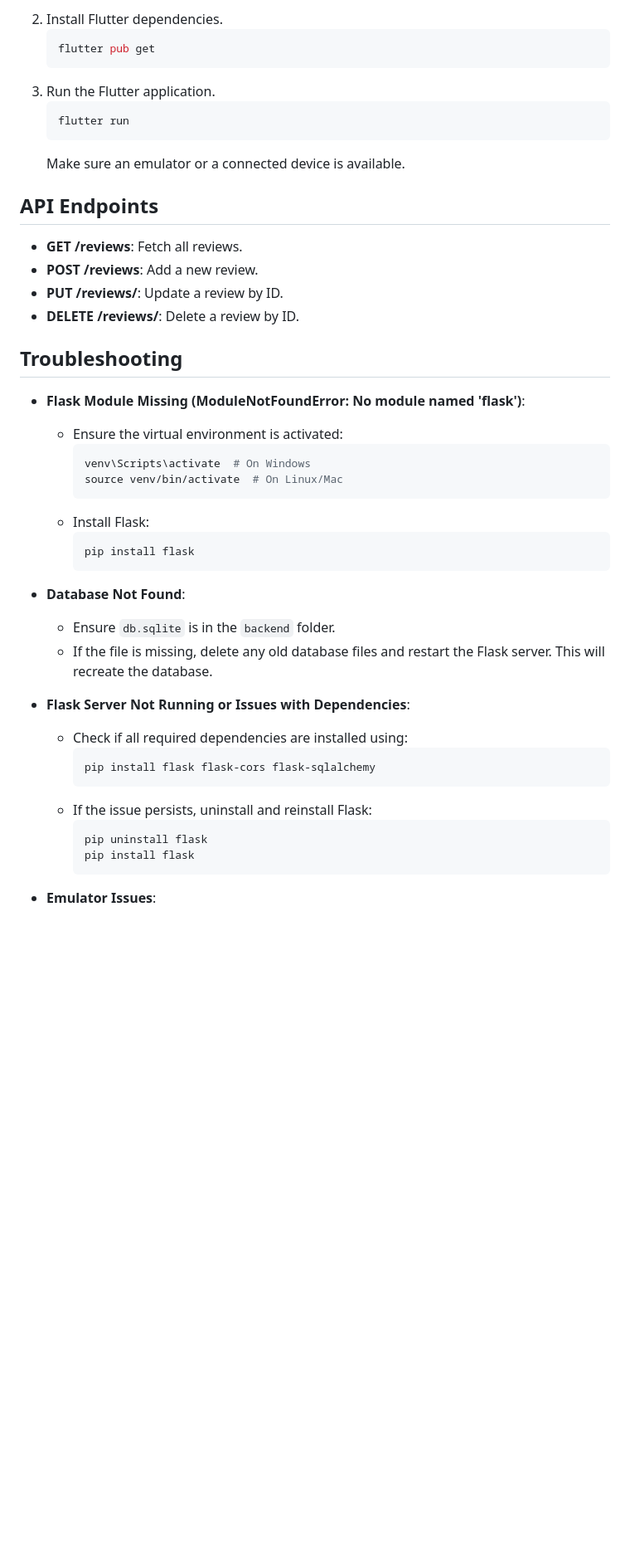
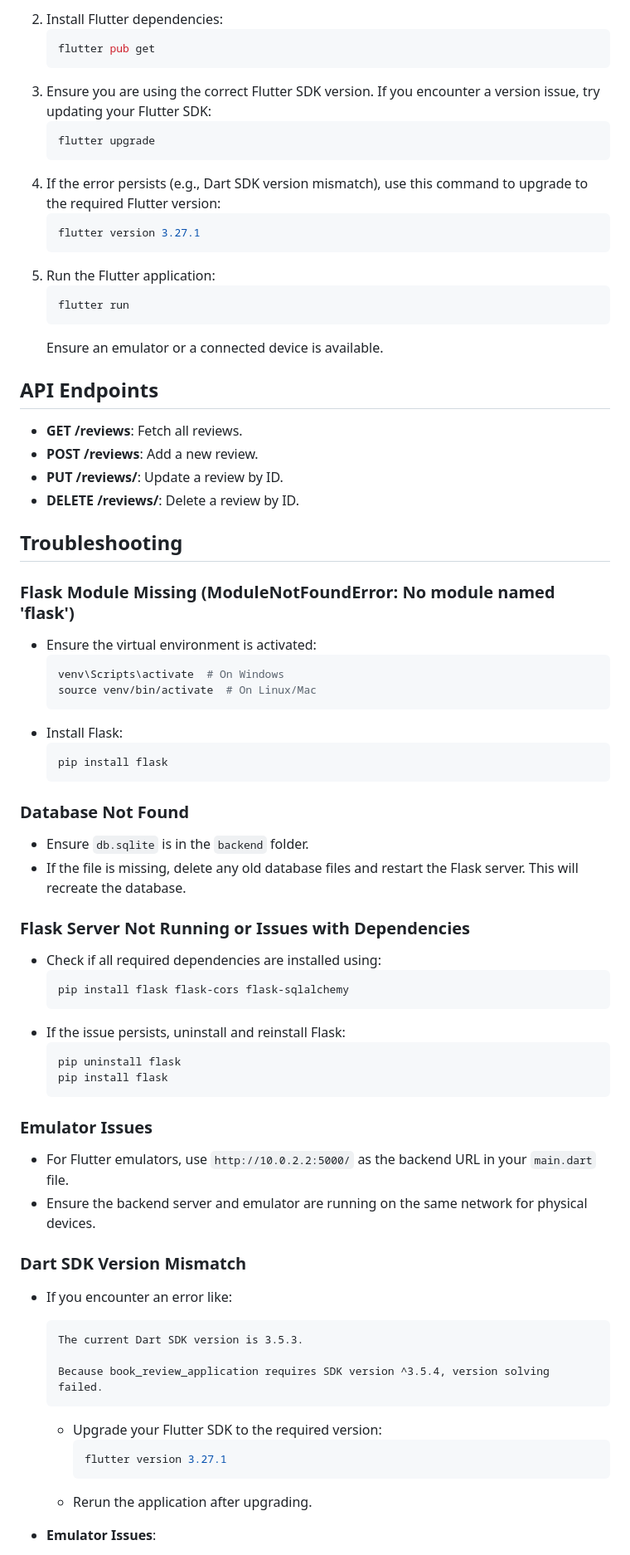
Before and after one commit to Avishka-pramod/book-review-application, a Markdown page: README.md, the part around the change printed below. Shown: that part at 83% size. Rendered like a GitHub page; blank space fills up the shorter version.

````diff
--- a/README.md
+++ b/README.md
@@ -73,46 +102,80 @@ The Book Review Application is a straightforward project that allows users to cr
    ```
-2. Install Flutter dependencies.
+2. Install Flutter dependencies:
    ```bash
    flutter pub get
    ```
-3. Run the Flutter application.
+3. Ensure you are using the correct Flutter SDK version. If you encounter a version issue, try updating your Flutter SDK:
+   ```bash
+   flutter upgrade
+   ```
+4. If the error persists (e.g., Dart SDK version mismatch), use this command to upgrade to the required Flutter version:
+   ```bash
+   flutter version 3.27.1
+   ```
+5. Run the Flutter application:
    ```bash
    flutter run
    ```
-   Make sure an emulator or a connected device is available.
+   Ensure an emulator or a connected device is available.
 
 ## API Endpoints
+
 - **GET /reviews**: Fetch all reviews.
 - **POST /reviews**: Add a new review.
-- **PUT /reviews/<id>**: Update a review by ID.
-- **DELETE /reviews/<id>**: Delete a review by ID.
+- **PUT /reviews/**: Update a review by ID.
+- **DELETE /reviews/**: Delete a review by ID.
 
 ## Troubleshooting
-- **Flask Module Missing (ModuleNotFoundError: No module named 'flask')**:
-  - Ensure the virtual environment is activated:
+
+### Flask Module Missing (ModuleNotFoundError: No module named 'flask')
+
+- Ensure the virtual environment is activated:
+  ```bash
+  venv\Scripts\activate  # On Windows
+  source venv/bin/activate  # On Linux/Mac
+  ```
+- Install Flask:
+  ```bash
+  pip install flask
+  ```
+
+### Database Not Found
+
+- Ensure `db.sqlite` is in the `backend` folder.
+- If the file is missing, delete any old database files and restart the Flask server. This will recreate the database.
+
+### Flask Server Not Running or Issues with Dependencies
+
+- Check if all required dependencies are installed using:
+  ```bash
+  pip install flask flask-cors flask-sqlalchemy
+  ```
+- If the issue persists, uninstall and reinstall Flask:
+  ```bash
+  pip uninstall flask
+  pip install flask
+  ```
+
+### Emulator Issues
+
+- For Flutter emulators, use `http://10.0.2.2:5000/` as the backend URL in your `main.dart` file.
+- Ensure the backend server and emulator are running on the same network for physical devices.
+
+### Dart SDK Version Mismatch
+
+- If you encounter an error like:
+  ```
+  The current Dart SDK version is 3.5.3.
+
+  Because book_review_application requires SDK version ^3.5.4, version solving failed.
+  ```
+  - Upgrade your Flutter SDK to the required version:
     ```bash
-    venv\Scripts\activate  # On Windows
-    source venv/bin/activate  # On Linux/Mac
+    flutter version 3.27.1
     ```
-  - Install Flask:
-    ```bash
-    pip install flask
-    ```
+  - Rerun the application after upgrading.
 
-- **Database Not Found**:
-  - Ensure `db.sqlite` is in the `backend` folder.
-  - If the file is missing, delete any old database files and restart the Flask server. This will recreate the database.
 
-- **Flask Server Not Running or Issues with Dependencies**:
-  - Check if all required dependencies are installed using:
-    ```bash
-    pip install flask flask-cors flask-sqlalchemy
-    ```
-  - If the issue persists, uninstall and reinstall Flask:
-    ```bash
-    pip uninstall flask
-    pip install flask
-    ```
 
 - **Emulator Issues**:
   - For Flutter emulators, use `http://10.0.2.2:5000/` as the backend URL in your `main.dart` file.
````
Also changed, not shown: other parts of README.md (+45 -16 lines).
